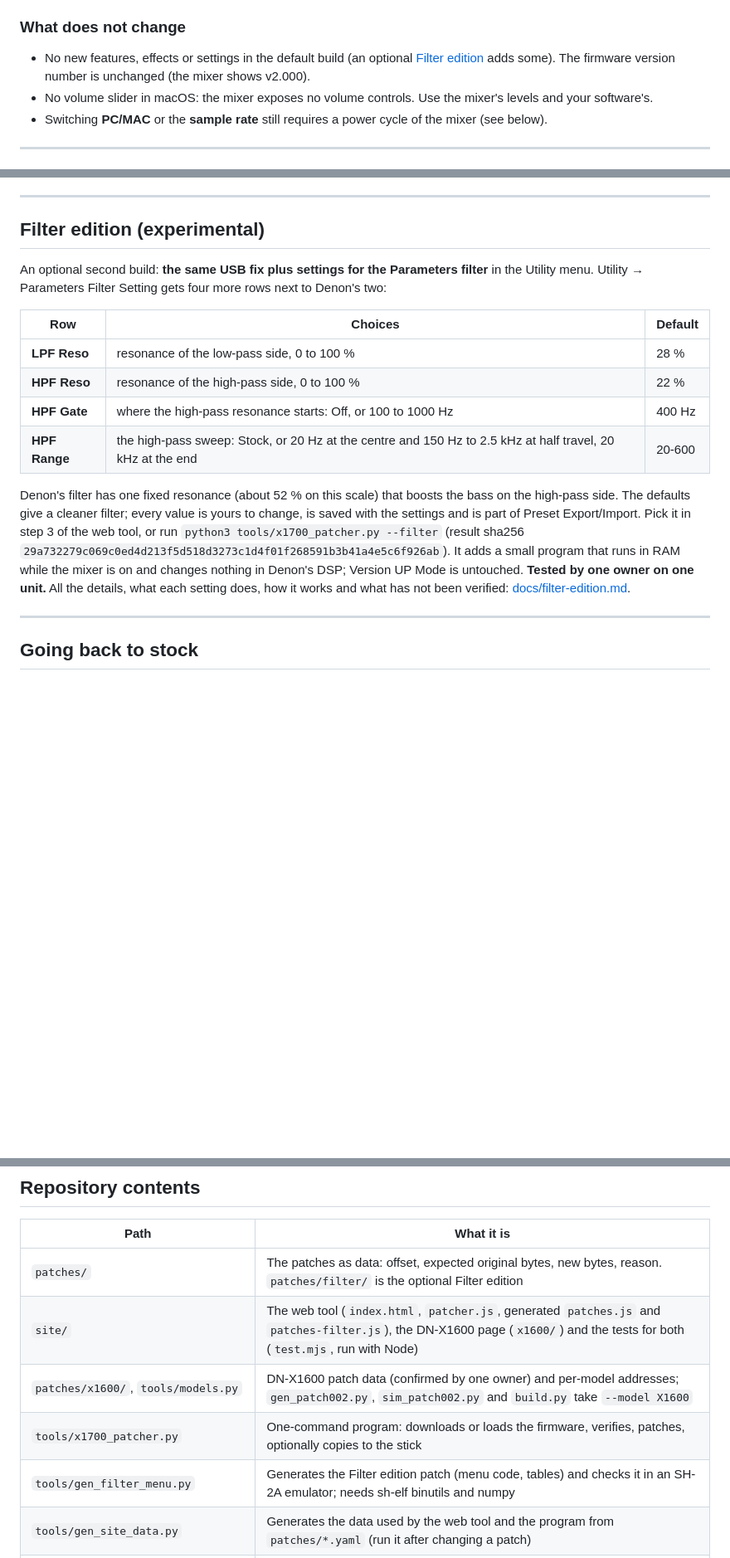
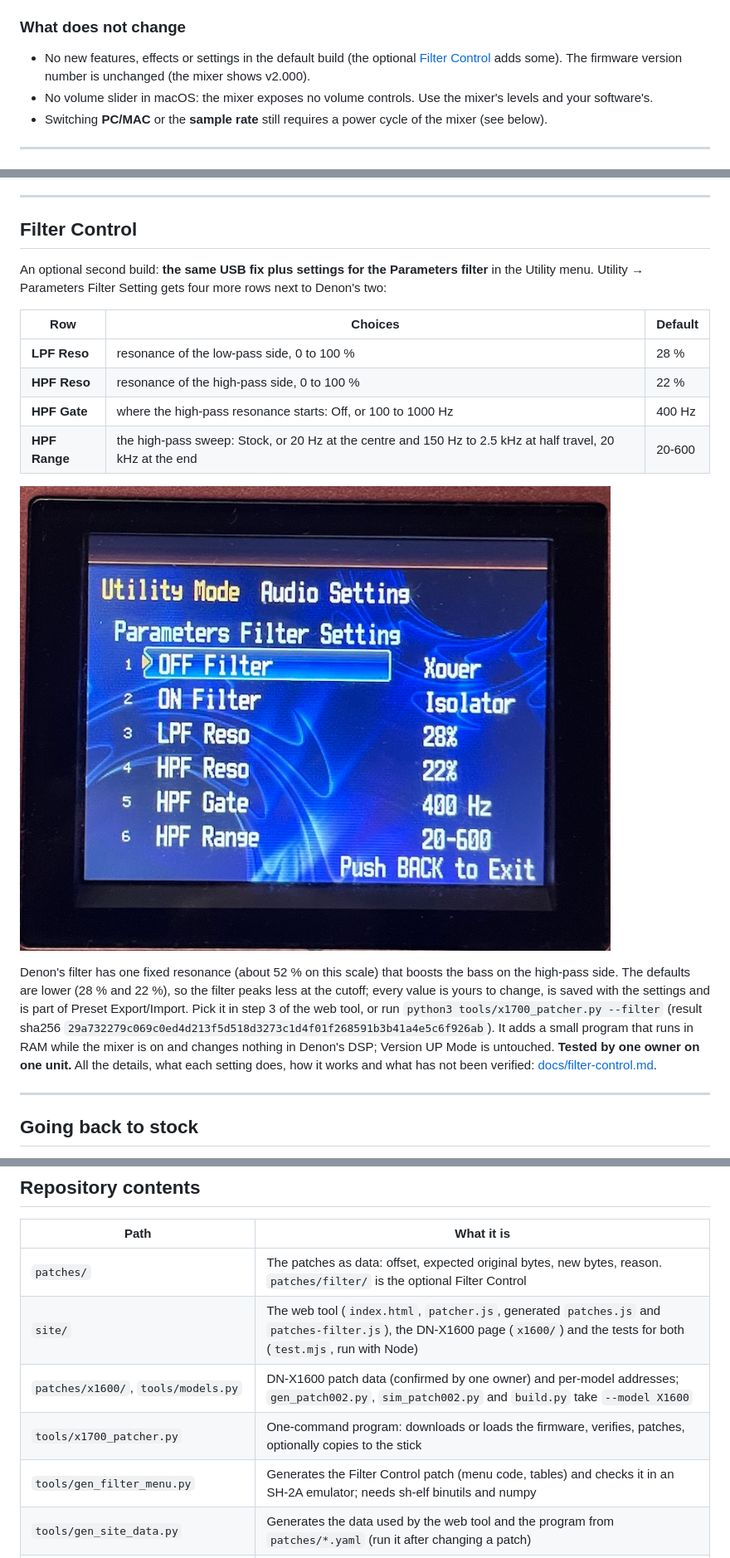
Before and after one commit to WhatMeansGithub/DN-X1700, a Markdown page: README.md, 3 parts joined by grey strips. Shown at 83% size. GitHub-like rendering; pictures changed too: site/filter-settings-menu.jpg (added); blank space fills up the shorter version.

```diff
--- a/README.md
+++ b/README.md
@@ -66,7 +66,7 @@ Plus a 4-byte update checksum that the updater requires. In total **182 bytes**
 
 ### What does not change
 
-- No new features, effects or settings in the default build (an optional [Filter edition](#filter-edition-experimental) adds some). The firmware version number is unchanged (the mixer shows v2.000).
+- No new features, effects or settings in the default build (the optional [Filter Control](#filter-control) adds some). The firmware version number is unchanged (the mixer shows v2.000).
 - No volume slider in macOS: the mixer exposes no volume controls. Use the mixer's levels and your software's.
 - Switching **PC/MAC** or the **sample rate** still requires a power cycle of the mixer (see below).
 
@@ -226,7 +226,7 @@ the updater retries a few times on its own. If it ends in an error, the flash ma
 
 ---
 
-## Filter edition (experimental)
+## Filter Control
 
 An optional second build: **the same USB fix plus settings for the Parameters filter** in the Utility menu. Utility → Parameters
 Filter Setting gets four more rows next to Denon's two:
@@ -238,12 +238,14 @@ Filter Setting gets four more rows next to Denon's two:
 | **HPF Gate** | where the high-pass resonance starts: Off, or 100 to 1000 Hz | 400 Hz |
 | **HPF Range** | the high-pass sweep: Stock, or 20 Hz at the centre and 150 Hz to 2.5 kHz at half travel, 20 kHz at the end | 20-600 |
 
-Denon's filter has one fixed resonance (about 52 % on this scale) that boosts the bass on the high-pass side. The defaults give a
-cleaner filter; every value is yours to change, is saved with the settings and is part of Preset Export/Import. Pick it in step 3
+![The new rows on the mixer display: Utility, Parameters Filter Setting](site/filter-settings-menu.jpg)
+
+Denon's filter has one fixed resonance (about 52 % on this scale) that boosts the bass on the high-pass side. The defaults are
+lower (28 % and 22 %), so the filter peaks less at the cutoff; every value is yours to change, is saved with the settings and is part of Preset Export/Import. Pick it in step 3
 of the web tool, or run `python3 tools/x1700_patcher.py --filter` (result sha256
 `29a732279c069c0ed4d213f5d518d3273c1d4f01f268591b3b41a4e5c6f926ab`). It adds a small program that runs in RAM while the mixer is
 on and changes nothing in Denon's DSP; Version UP Mode is untouched. **Tested by one owner on one unit.** All the details, what
-each setting does, how it works and what has not been verified: [docs/filter-edition.md](docs/filter-edition.md).
+each setting does, how it works and what has not been verified: [docs/filter-control.md](docs/filter-control.md).
 
 ---
 
@@ -313,11 +315,11 @@ supported yet.
 
 | Path | What it is |
 |---|---|
-| `patches/` | The patches as data: offset, expected original bytes, new bytes, reason. `patches/filter/` is the optional Filter edition |
+| `patches/` | The patches as data: offset, expected original bytes, new bytes, reason. `patches/filter/` is the optional Filter Control |
 | `site/` | The web tool (`index.html`, `patcher.js`, generated `patches.js` and `patches-filter.js`), the DN-X1600 page (`x1600/`) and the tests for both (`test.mjs`, run with Node) |
 | `patches/x1600/`, `tools/models.py` | DN-X1600 patch data (confirmed by one owner) and per-model addresses; `gen_patch002.py`, `sim_patch002.py` and `build.py` take `--model X1600` |
 | `tools/x1700_patcher.py` | One-command program: downloads or loads the firmware, verifies, patches, optionally copies to the stick |
-| `tools/gen_filter_menu.py` | Generates the Filter edition patch (menu code, tables) and checks it in an SH-2A emulator; needs sh-elf binutils and numpy |
+| `tools/gen_filter_menu.py` | Generates the Filter Control patch (menu code, tables) and checks it in an SH-2A emulator; needs sh-elf binutils and numpy |
 | `tools/gen_site_data.py` | Generates the data used by the web tool and the program from `patches/*.yaml` (run it after changing a patch) |
 | `tools/build.py` | Applies patches only if the original matches byte for byte; fixes the updater checksum; writes image, diff and manifest |
 | `tools/checksum.py` | The updater's integrity rule |
```
Also changed, not shown: docs/filter-control.md (renamed from docs/filter-edition.md, +8 -5 lines), docs/flash-log.md (+1 -1 lines), 9 other files.
